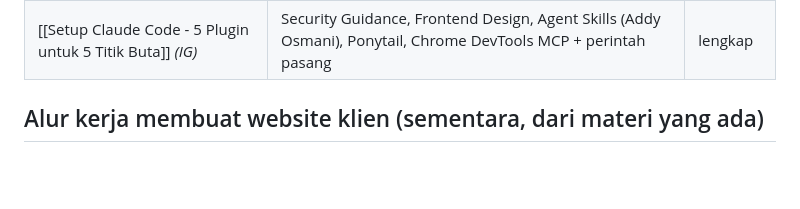
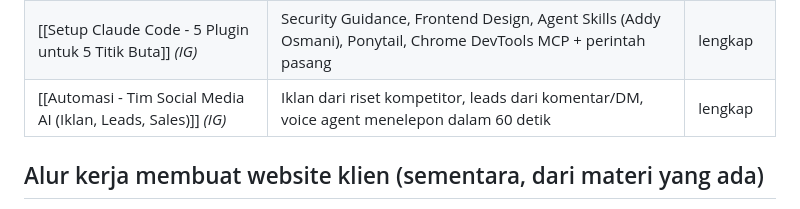
Before and after one commit to trayahydro/test-1, a Markdown page: catatan/Jualan Website/00 Jualan Website (MOC).md, the part around the change. Drawn GitHub-style; blank space fills up the shorter version.

Commit message:
Catatan (IG): blueprint tim social media AI (iklan, leads, sales)
Co-Authored-By: Claude Opus 5.5 <noreply@anthropic.com>
Claude-Session: https://claude.ai/code/session_0119d867hLWxkjjgTchWpvkD

```diff
--- a/catatan/Jualan Website/00 Jualan Website (MOC).md
+++ b/catatan/Jualan Website/00 Jualan Website (MOC).md
@@ -38,6 +38,7 @@ yang disimpan user, dalam bentuk screenshot.
 | [[Automasi - Contoh Alur Bisnis Jasa (Plumber)]] *(IG)* | Alur automasi booking → konfirmasi → rute → laporan AI → invoice → ulasan; ide paket jasa lapangan | lengkap |
 | [[Workflow - Handoff untuk Mencegah Context Rot]] *(IG)* | handoff.md (6 bagian) + /clear, lebih baik dari /compact | lengkap |
 | [[Setup Claude Code - 5 Plugin untuk 5 Titik Buta]] *(IG)* | Security Guidance, Frontend Design, Agent Skills (Addy Osmani), Ponytail, Chrome DevTools MCP + perintah pasang | lengkap |
+| [[Automasi - Tim Social Media AI (Iklan, Leads, Sales)]] *(IG)* | Iklan dari riset kompetitor, leads dari komentar/DM, voice agent menelepon dalam 60 detik | lengkap |
 
 ## Alur kerja membuat website klien (sementara, dari materi yang ada)
 1. **PRD + dokumen project** ([[Dokumen Project - 4 Dokumen Wajib Vibe Coder|4 dokumen]]): prompt 1. Gali kebutuhan klien, tentukan MVP, putuskan stack/integrasi/desain ([[Mindset - Vibe Coder vs AI Engineer|cara AI Engineer]]).
```
Also changed, not shown: catatan/Jualan Website/Automasi - Tim Social Media AI (Iklan, Leads, Sales).md (added, +54 -0 lines).
